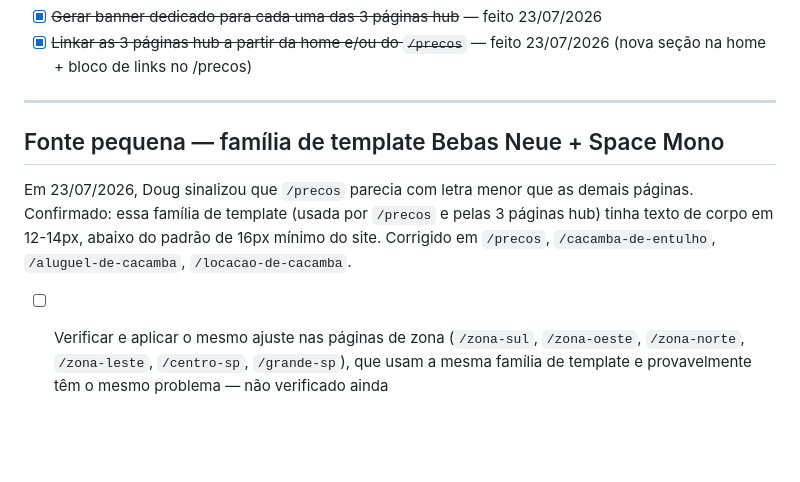
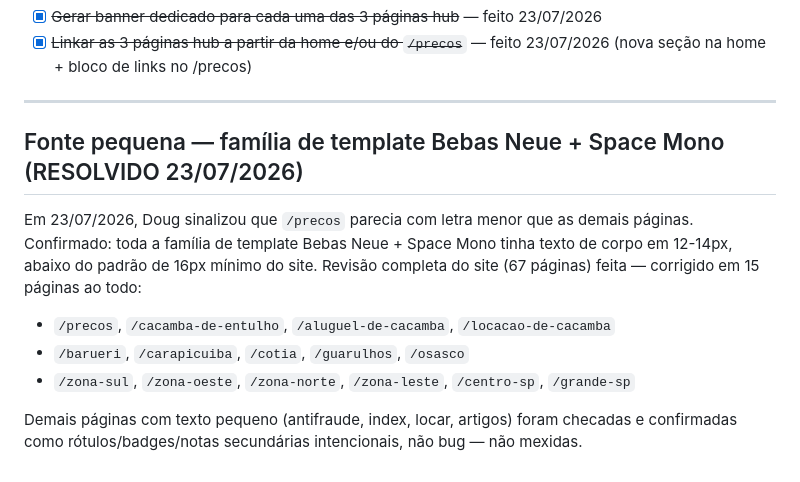
Before and after one commit to CacambaSP/padraocacamba, a Markdown page: BACKLOG_MELHORIAS.md, the part around the change. GitHub-like rendering; blank space fills up the shorter version.

Commit message:
docs: marcar auditoria de fonte pequena como resolvida em todo o site

```diff
--- a/BACKLOG_MELHORIAS.md
+++ b/BACKLOG_MELHORIAS.md
@@ -45,8 +45,11 @@ Criadas com base em dados reais do GSC (cacambasp.com.br): `/cacamba-de-entulho`
 
 ---
 
-## Fonte pequena — família de template Bebas Neue + Space Mono
+## Fonte pequena — família de template Bebas Neue + Space Mono (RESOLVIDO 23/07/2026)
 
-Em 23/07/2026, Doug sinalizou que `/precos` parecia com letra menor que as demais páginas. Confirmado: essa família de template (usada por `/precos` e pelas 3 páginas hub) tinha texto de corpo em 12-14px, abaixo do padrão de 16px mínimo do site. Corrigido em `/precos`, `/cacamba-de-entulho`, `/aluguel-de-cacamba`, `/locacao-de-cacamba`.
+Em 23/07/2026, Doug sinalizou que `/precos` parecia com letra menor que as demais páginas. Confirmado: toda a família de template Bebas Neue + Space Mono tinha texto de corpo em 12-14px, abaixo do padrão de 16px mínimo do site. Revisão completa do site (67 páginas) feita — corrigido em 15 páginas ao todo:
+- `/precos`, `/cacamba-de-entulho`, `/aluguel-de-cacamba`, `/locacao-de-cacamba`
+- `/barueri`, `/carapicuiba`, `/cotia`, `/guarulhos`, `/osasco`
+- `/zona-sul`, `/zona-oeste`, `/zona-norte`, `/zona-leste`, `/centro-sp`, `/grande-sp`
 
-- [ ] Verificar e aplicar o mesmo ajuste nas páginas de zona (`/zona-sul`, `/zona-oeste`, `/zona-norte`, `/zona-leste`, `/centro-sp`, `/grande-sp`), que usam a mesma família de template e provavelmente têm o mesmo problema — não verificado ainda
+Demais páginas com texto pequeno (antifraude, index, locar, artigos) foram checadas e confirmadas como rótulos/badges/notas secundárias intencionais, não bug — não mexidas.
```
